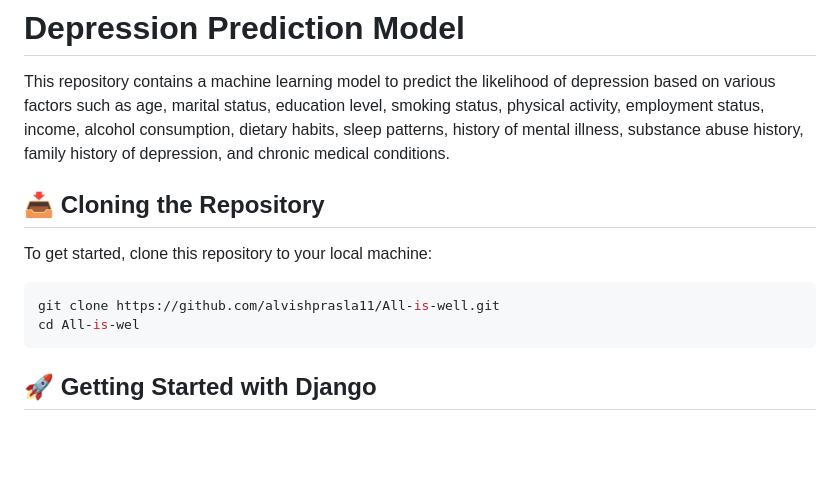
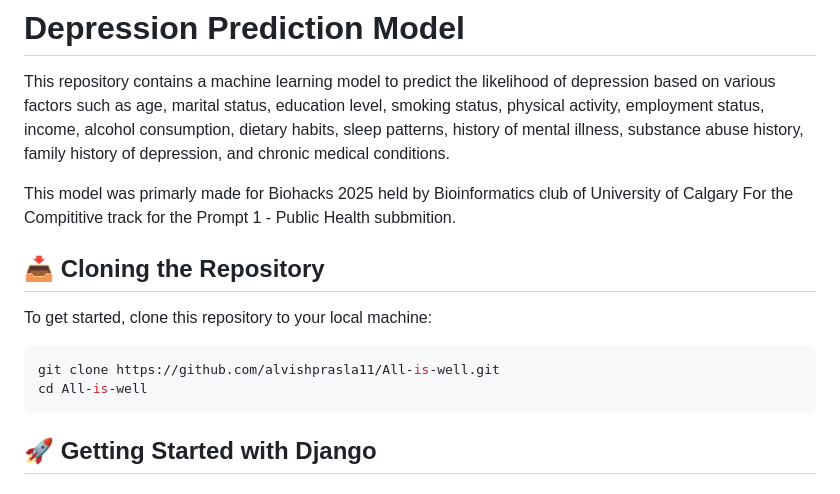
Before and after one commit to alvishprasla11/All-is-well, a Markdown page: readme.md, the part around the change. GitHub-like rendering; blank space fills up the shorter version.

Commit message:
added hacathon details to readme.md

````diff
--- a/readme.md
+++ b/readme.md
@@ -1,6 +1,9 @@
 # Depression Prediction Model
 
 This repository contains a machine learning model to predict the likelihood of depression based on various factors such as age, marital status, education level, smoking status, physical activity, employment status, income, alcohol consumption, dietary habits, sleep patterns, history of mental illness, substance abuse history, family history of depression, and chronic medical conditions.
+
+This model was primarly made for Biohacks 2025 held by Bioinformatics club of University of Calgary
+For the Compititive track for the Prompt 1 - Public Health subbmition.
 
 ## 📥 Cloning the Repository
 
@@ -8,7 +11,7 @@ To get started, clone this repository to your local machine:
 
 ```bash
 git clone https://github.com/alvishprasla11/All-is-well.git
-cd All-is-wel
+cd All-is-well
 ```
 
 ## 🚀 Getting Started with Django
````
